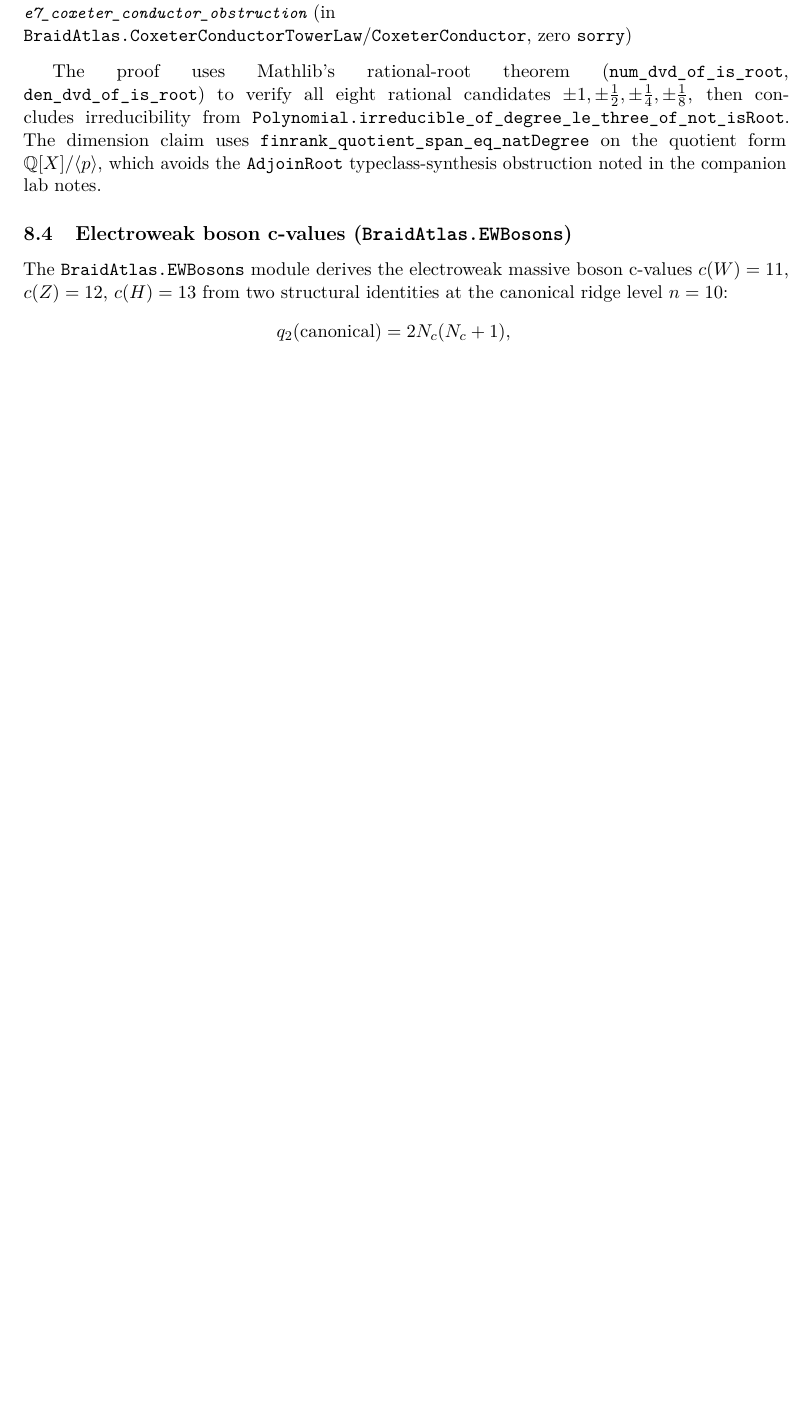
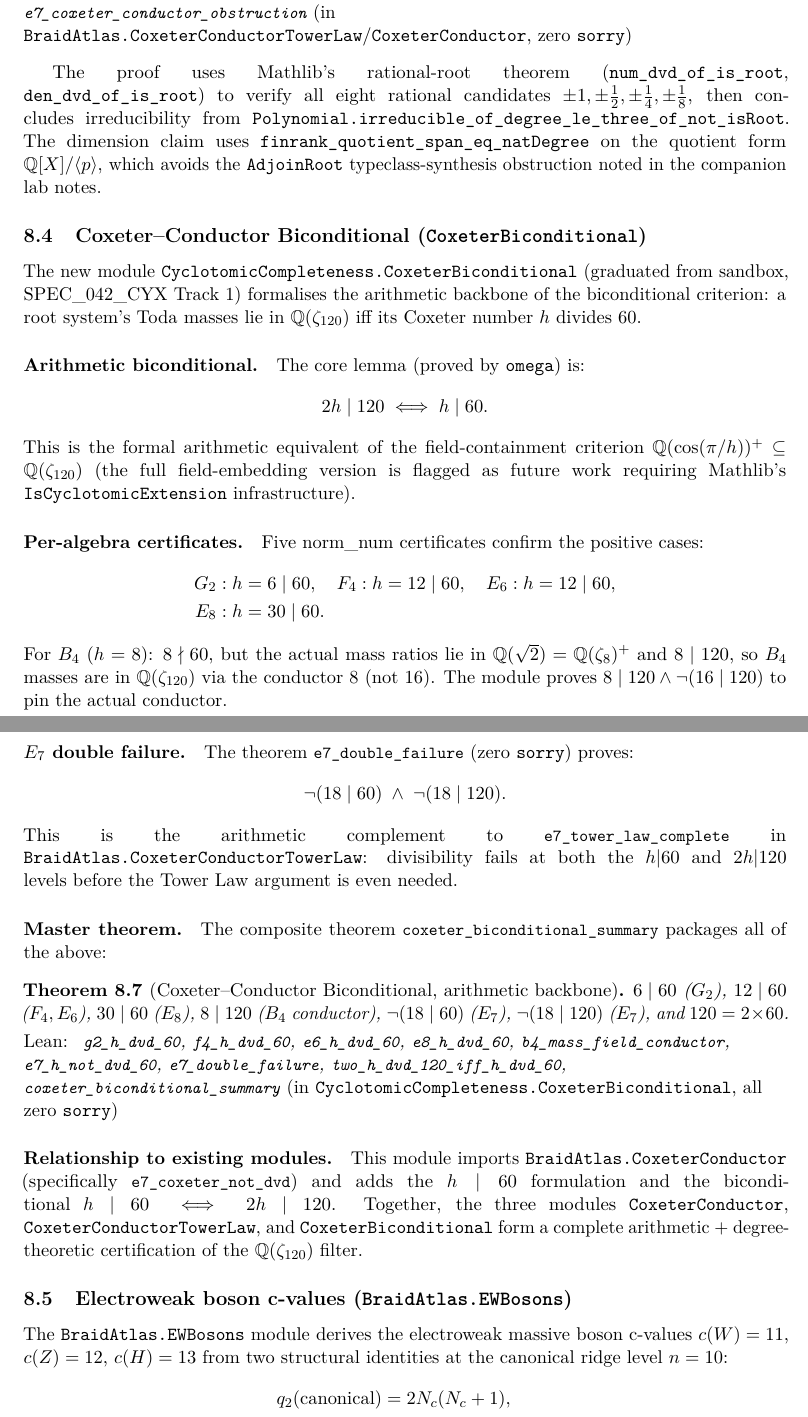
Before and after one commit to novaspivack/ugp-lean, a LaTeX paper (paper/ugp_lean_formalization.tex): part of page 15 of 43 before the commit and two parts of pages 15 and 16 of 44 after it, the two joined at a grey line, cut so that both start at the same text, the shorter picture padded with empty space. Compiled offline with pdfLaTeX.

Commit message:
Formalization paper: add CoxeterBiconditional module; verify IPT and RCC entries; fix overfulls
- Module count: 118 → 119
- New §: CoxeterBiconditional (h|60 ↔ 2h|120, per-algebra certs, e7_double_failure, summary)
- Updated 'remaining modules' paragraph to list GaloisStructure + CyclotomicCompleteness
- Fixed pre-existing 84.85pt overfull in NeutrinoFroggattNielsen section heading
- IPT entry (A1/A2/A3 proved, zero sorry): verified clean, no changes needed
- RCC entry (PSC.RCCInfiniteFamilies, zero sorry): verified clean, no changes needed
- Compiled clean: 0 overfulls >5pt (one pre-existing 4.49pt negligible residual)

Co-authored-by: Cursor <cursoragent@cursor.com>

```diff
--- a/paper/ugp_lean_formalization.tex
+++ b/paper/ugp_lean_formalization.tex
@@ -1169,6 +1175,75 @@ quotient form $\mathbb{Q}[X]/\langle p\rangle$, which avoids the
 companion lab notes.
 
 % ═══════════════════════════════════════════════════════════════
+\subsection{Coxeter--Conductor Biconditional (\texttt{CoxeterBiconditional})}
+\label{sec:coxeter_biconditional}
+% ═══════════════════════════════════════════════════════════════
+
+The new module \texttt{CyclotomicCompleteness.CoxeterBiconditional} (graduated
+from sandbox, SPEC\_042\_CYX Track~1) formalises the arithmetic backbone of the
+biconditional criterion: a root system's Toda masses lie in
+$\mathbb{Q}(\zeta_{120})$ iff its Coxeter number $h$ divides~$60$.
+
+\paragraph{Arithmetic biconditional.}
+The core lemma (proved by \texttt{omega}) is:
+\[
+  2h \mid 120 \iff h \mid 60.
+\]
+This is the formal arithmetic equivalent of the field-containment criterion
+$\mathbb{Q}(\cos(\pi/h))^+ \subseteq \mathbb{Q}(\zeta_{120})$ (the full
+field-embedding version is flagged as future work requiring Mathlib's
+\texttt{IsCyclotomicExtension} infrastructure).
+
+\paragraph{Per-algebra certificates.}
+Five norm\_num certificates confirm the positive cases:
+\begin{align*}
+  G_2 &: h = 6 \mid 60, \quad
+  F_4 : h = 12 \mid 60, \quad
+  E_6 : h = 12 \mid 60, \\
+  E_8 &: h = 30 \mid 60.
+\end{align*}
+For $B_4$ ($h=8$): $8 \nmid 60$, but the actual mass ratios lie in
+$\mathbb{Q}(\sqrt{2}) = \mathbb{Q}(\zeta_8)^+$ and $8 \mid 120$, so $B_4$
+masses are in $\mathbb{Q}(\zeta_{120})$ via the conductor~$8$ (not~$16$).
+The module proves $8 \mid 120 \land \lnot(16 \mid 120)$ to pin the actual
+conductor.
+
+\paragraph{$E_7$ double failure.}
+The theorem \lstinline|e7_double_failure| (zero \texttt{sorry}) proves:
+\[
+  \lnot(18 \mid 60) \;\land\; \lnot(18 \mid 120).
+\]
+This is the arithmetic complement to \lstinline|e7_tower_law_complete| in
+\texttt{BraidAtlas.CoxeterConductorTowerLaw}: divisibility fails at both the
+$h|60$ and $2h|120$ levels before the Tower Law argument is even needed.
+
+\paragraph{Master theorem.}
+The composite theorem \lstinline|coxeter_biconditional_summary| packages all
+of the above:
+\begin{theorem}[Coxeter--Conductor Biconditional, arithmetic backbone]
+\label{thm:coxeter_biconditional_summary}
+$6 \mid 60$ ($G_2$), $12 \mid 60$ ($F_4, E_6$), $30 \mid 60$ ($E_8$),
+$8 \mid 120$ ($B_4$ conductor), $\lnot(18 \mid 60)$ ($E_7$),
+$\lnot(18 \mid 120)$ ($E_7$), and $120 = 2 \times 60$.
+\begin{leanref}
+\lstinline|g2_h_dvd_60|, \lstinline|f4_h_dvd_60|, \lstinline|e6_h_dvd_60|,
+\lstinline|e8_h_dvd_60|, \lstinline|b4_mass_field_conductor|,
+\lstinline|e7_h_not_dvd_60|, \lstinline|e7_double_failure|,
+\lstinline|two_h_dvd_120_iff_h_dvd_60|,
+\lstinline|coxeter_biconditional_summary|
+\textup{(in \texttt{CyclotomicCompleteness.CoxeterBiconditional}, all zero \texttt{sorry})}
+\end{leanref}
+\end{theorem}
+
+\paragraph{Relationship to existing modules.}
+This module imports \texttt{BraidAtlas.CoxeterConductor} (specifically
+\lstinline|e7_coxeter_not_dvd|) and adds the $h \mid 60$ formulation and the
+biconditional $h \mid 60 \iff 2h \mid 120$.  Together, the three modules
+\texttt{CoxeterConductor}, \texttt{CoxeterConductorTowerLaw}, and
+\texttt{CoxeterBiconditional} form a complete arithmetic + degree-theoretic
+certification of the $\mathbb{Q}(\zeta_{120})$ filter.
+
+% ═══════════════════════════════════════════════════════════════
 \subsection{Electroweak boson c-values (\texttt{BraidAtlas.EWBosons})}
 \label{sec:ewbosons_lean}
 % ═══════════════════════════════════════════════════════════════
```
Also changed, not shown: paper/ugp_lean_formalization.pdf, paper/ugp_lean_formalization.tex (18 more changed lines).
